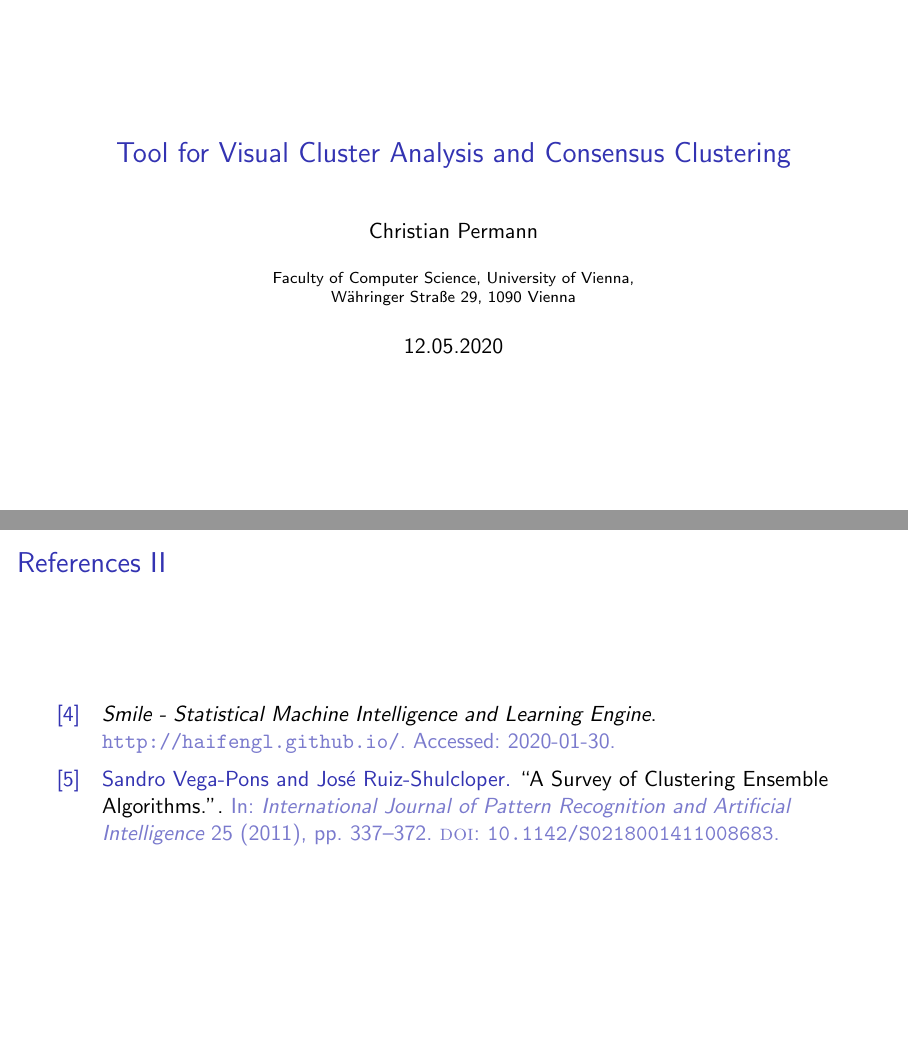
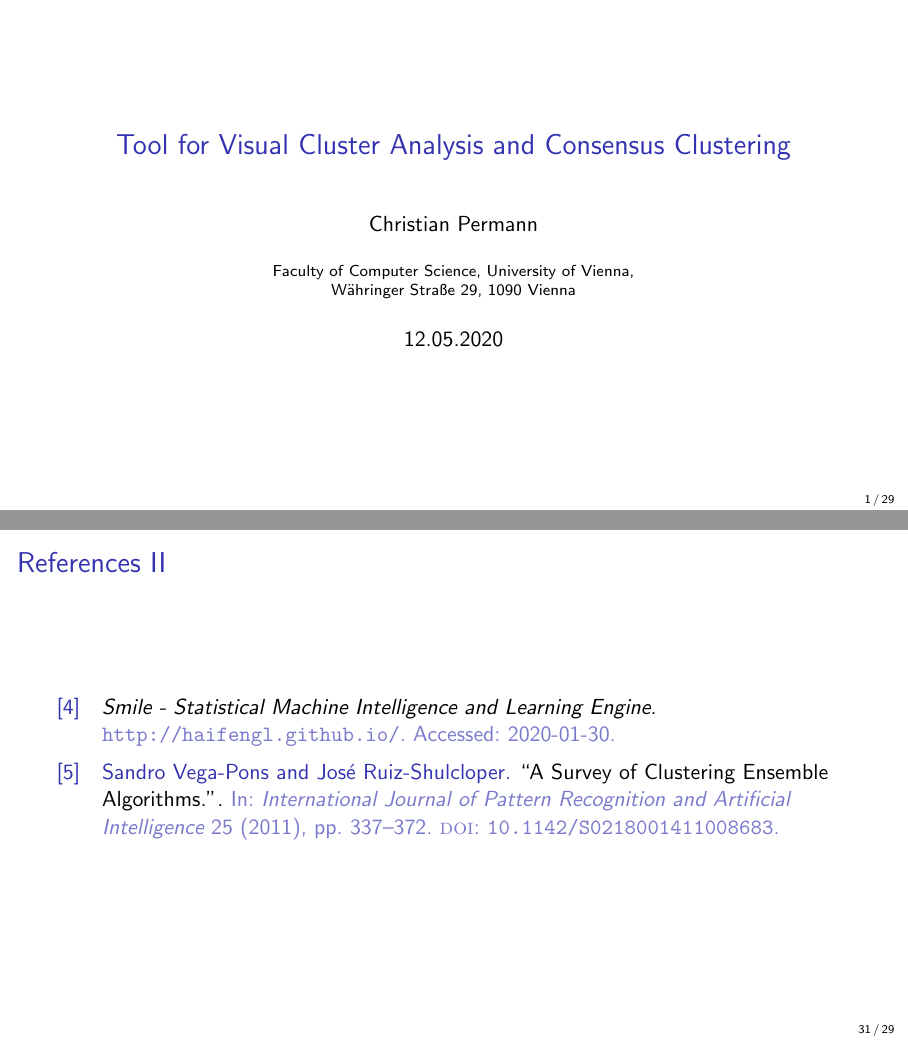
Before and after one commit to chris9182/Master-Thesis, LaTeX slides (presentation/presentation.tex): pages 1 and 31 of 31, joined at a grey line. Compiled offline with pdfLaTeX.

Commit message:
pagenumber

```diff
--- a/presentation/presentation.tex
+++ b/presentation/presentation.tex
@@ -1,6 +1,6 @@
 \documentclass[aspectratio=169]{beamer}
+\usepackage[backend=bibtex]{biblatex}
 
-\usepackage[backend=bibtex]{biblatex}
 \bibliography{../thesis/references}
 %\bibliographystyle{ieeetr}
 %
@@ -16,6 +16,7 @@
   \usefonttheme{default}  % or try serif, structurebold, ...
   \setbeamertemplate{navigation symbols}{}
   \setbeamertemplate{caption}[numbered]
+  \setbeamertemplate{footline}[frame number]
 }
 
 \usepackage[english]{babel}
@@ -33,7 +34,16 @@
 \institute{Faculty of Computer Science, University of Vienna,\newline W\"ahringer Stra{\ss}e 29, 1090 Vienna}
 \date{12.05.2020}
 
+\newcommand{\backupbegin}{
+   \newcounter{finalframe}
+   \setcounter{finalframe}{\value{framenumber}}
+}
+\newcommand{\backupend}{
+   \setcounter{framenumber}{\value{finalframe}}
+}
+
 \begin{document}
+
 
 \begin{frame}
   \titlepage
@@ -521,8 +531,12 @@ Research on consensus clustering:
 
 \end{frame}
 
+\appendix
+\backupbegin
+
 \begin{frame}[allowframebreaks]{References}
 \printbibliography
 \end{frame}
+\backupend
 
 \end{document}
```
Also changed, not shown: presentation/presentation.pdf, 1 other file.
